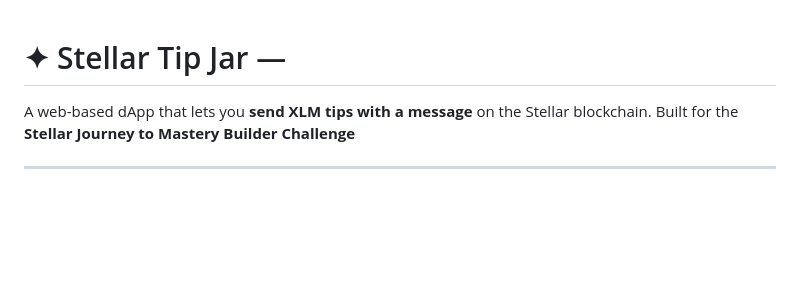
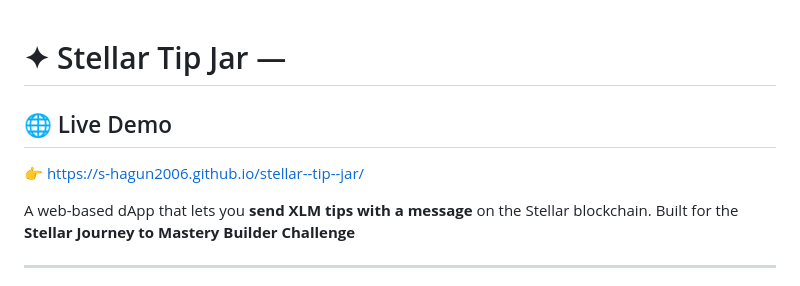
Before and after one commit to s-hagun2006/stellar--tip--jar, a Markdown page: README.md, the part around the change. GitHub-like rendering; blank space fills up the shorter version.

```diff
--- a/README.md
+++ b/README.md
@@ -1,4 +1,6 @@
 # ✦ Stellar Tip Jar —
+## 🌐 Live Demo
+👉 https://s-hagun2006.github.io/stellar--tip--jar/
 
 A web-based dApp that lets you **send XLM tips with a message** on the Stellar blockchain.
 Built for the **Stellar Journey to Mastery Builder Challenge**
```
